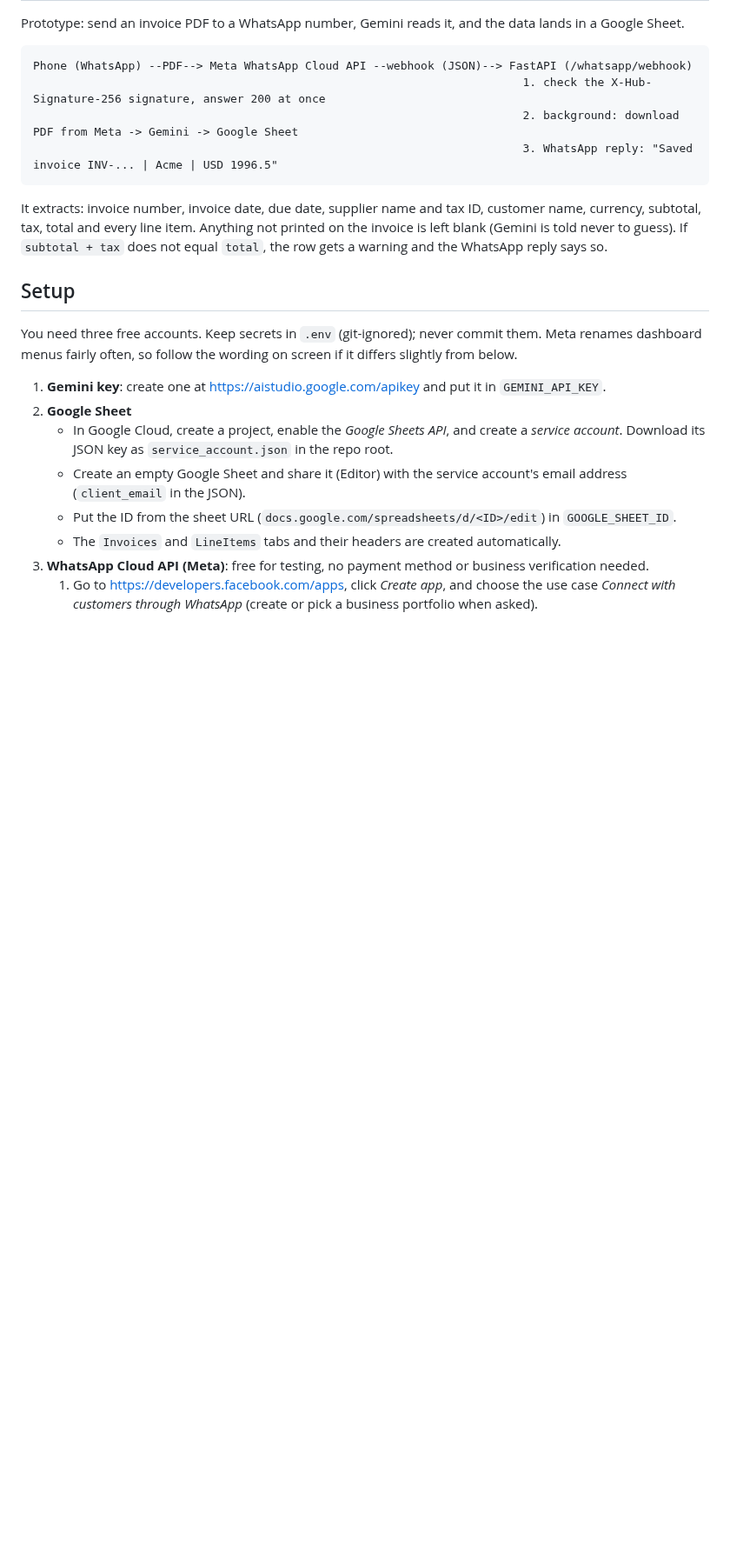
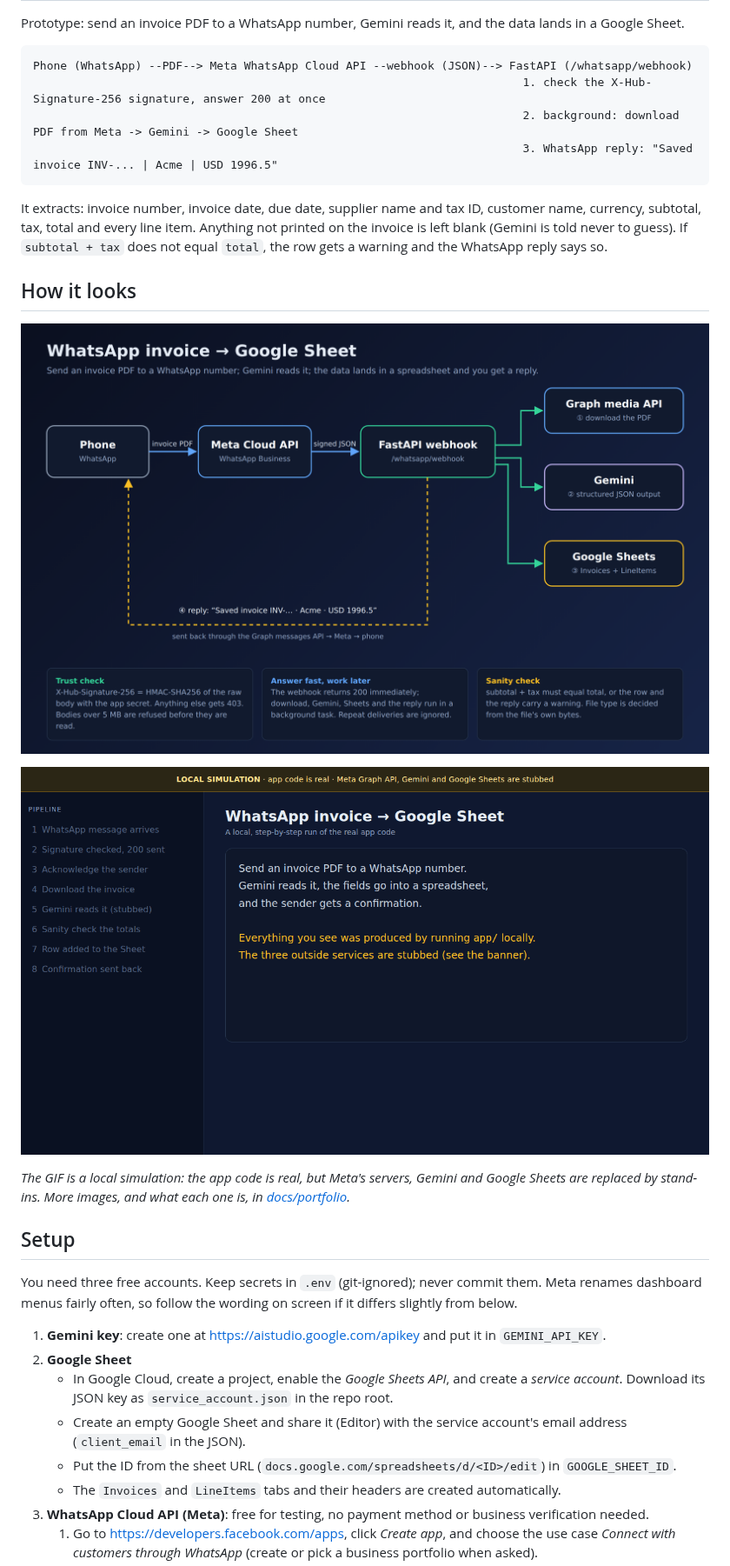
Before and after one commit to youcallmejoaz/ai-invoice-update, a Markdown page: README.md, the part around the change. Shown at 87% size. Rendered like a GitHub page; pictures changed too: docs/portfolio/01-architecture.png (added), docs/portfolio/demo-simulated.gif (added); blank space fills up the shorter version.

```diff
--- a/README.md
+++ b/README.md
@@ -12,6 +12,15 @@ Phone (WhatsApp) --PDF--> Meta WhatsApp Cloud API --webhook (JSON)--> FastAPI (/
 It extracts: invoice number, invoice date, due date, supplier name and tax ID, customer name, currency,
 subtotal, tax, total and every line item. Anything not printed on the invoice is left blank (Gemini is told never to guess).
 If `subtotal + tax` does not equal `total`, the row gets a warning and the WhatsApp reply says so.
+
+## How it looks
+
+![Architecture](docs/portfolio/01-architecture.png)
+
+![Local simulation of the whole pipeline](docs/portfolio/demo-simulated.gif)
+
+*The GIF is a local simulation: the app code is real, but Meta's servers, Gemini and Google Sheets are replaced by
+stand-ins. More images, and what each one is, in [docs/portfolio](docs/portfolio/README.md).*
 
 ## Setup
 
```
Also changed, not shown: docs/portfolio/README.md (added, +43 -0 lines), docs/portfolio/02-sample-invoice.png (added), docs/portfolio/04-webhook-security.png (added), docs/portfolio/05-sheet-rows.png (added), 2 other files.
